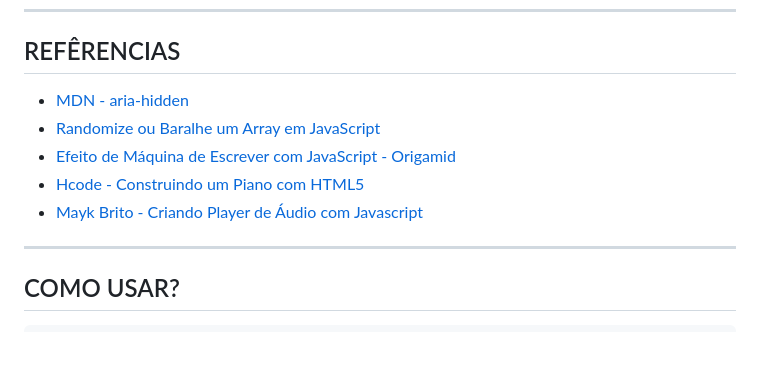
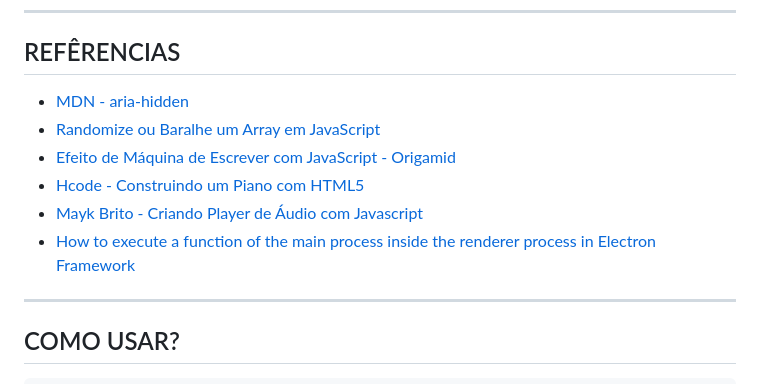
Before and after one commit to saulotarsobc/SC-Pass-Generator, a Markdown page: README.md, the part around the change. Drawn GitHub-style; blank space fills up the shorter version.

Commit message:
:fire: add - how-to-execute-a-function-of-the-main-process-inside-the-renderer-process-in-electron-framework

```diff
--- a/README.md
+++ b/README.md
@@ -9,11 +9,37 @@
 <h2>REFÊRENCIAS</h2>
 
 <ul>
-    <li><a href="https://developer.mozilla.org/en-US/docs/Web/Accessibility/ARIA/Attributes/aria-hidden">MDN - aria-hidden</a></li>
-    <li><a href="https://www.delftstack.com/pt/howto/javascript/shuffle-array-javascript/">Randomize ou Baralhe um Array em JavaScript</a></li>
-    <li><a href="https://youtu.be/zx2axQoY_YM">Efeito de Máquina de Escrever com JavaScript - Origamid</a></li>
-    <li><a href="https://youtu.be/yJoHOMN7vgM">Hcode - Construindo um Piano com HTML5</a></li>
-    <li><a href="https://youtu.be/vqrjFnq3-uo">Mayk Brito - Criando Player de Áudio com Javascript</a></li>
+    <li>
+        <a href="https://developer.mozilla.org/en-US/docs/Web/Accessibility/ARIA/Attributes/aria-hidden">
+            MDN - aria-hidden
+        </a>
+    </li>
+    <li>
+        <a href="https://www.delftstack.com/pt/howto/javascript/shuffle-array-javascript/">
+            Randomize ou Baralhe um Array em JavaScript
+        </a>
+    </li>
+    <li>
+        <a href="https://youtu.be/zx2axQoY_YM">
+            Efeito de Máquina de Escrever com JavaScript - Origamid
+        </a>
+    </li>
+    <li>
+        <a href="https://youtu.be/yJoHOMN7vgM">
+            Hcode - Construindo um Piano com HTML5
+        </a>
+    </li>
+    <li>
+        <a href="https://youtu.be/vqrjFnq3-uo">
+            Mayk Brito - Criando Player de Áudio com Javascript
+        </a>
+    </li>
+    <li>
+        <a
+            href="https://ourcodeworld.com/articles/read/537/how-to-execute-a-function-of-the-main-process-inside-the-renderer-process-in-electron-framework">
+            How to execute a function of the main process inside the renderer process in Electron Framework
+        </a>
+    </li>
 </ul>
 
 <hr>
```
Also changed, not shown: icon.png (added), 1 other file.
